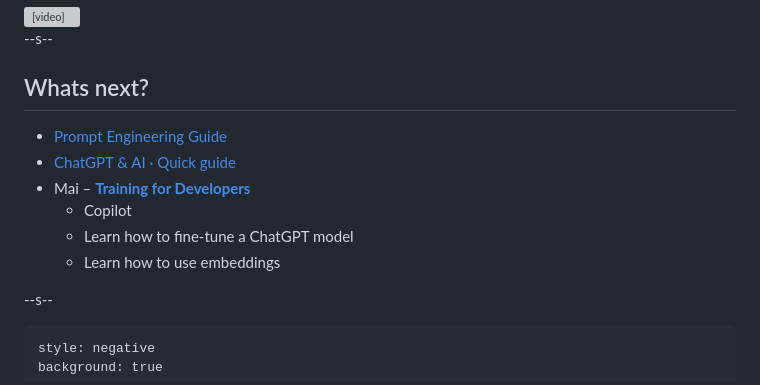
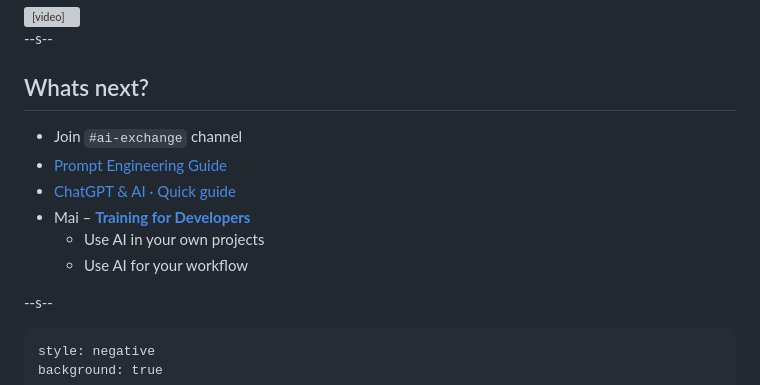
Before and after one commit to signalwerk/talk.conversational-ai-intro, a Markdown page: docs/slides.md, the part around the change printed below. Rendered like a GitHub page; grey boxes are pictures that could not be loaded.

Commit message:
MOD: minor updates

```diff
--- a/docs/slides.md
+++ b/docs/slides.md
@@ -439,12 +439,12 @@ background: true
 
 ## Whats next?
 
+- Join `#ai-exchange` channel
 - [Prompt Engineering Guide](https://github.com/dair-ai/Prompt-Engineering-Guide)
 - [ChatGPT & AI · Quick guide](http://liip.to/aiquickguide)
 - Mai – [**Training for Developers**](https://zebra.liip.ch/training/offering/public-view/43)
-  - Copilot
-  - Learn how to fine-tune a ChatGPT model
-  - Learn how to use embeddings
+  - Use AI in your own projects
+  - Use AI for your workflow
 
 --s--
 
```
Also changed, not shown: other parts of docs/slides.md (+1 -1 lines).
